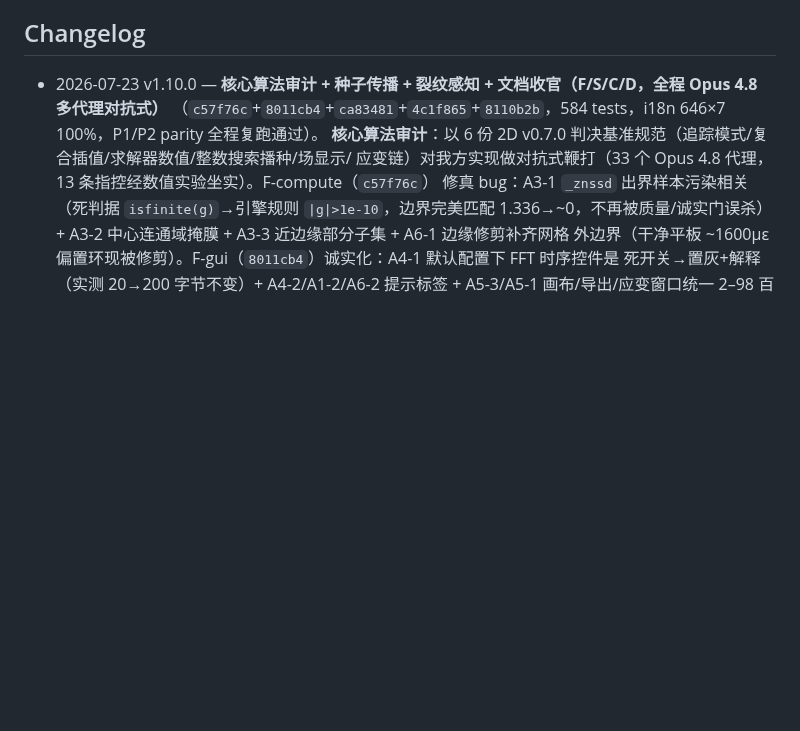
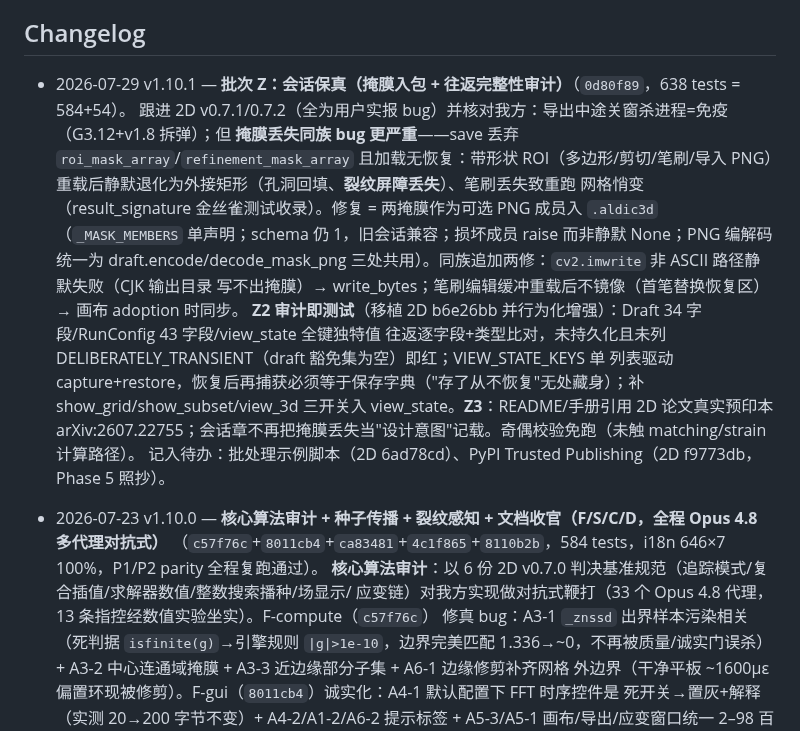
Before and after one commit to zachtong/pyALDIC-3D, a Markdown page: docs/architecture/00_INDEX.md, the part around the change. GitHub-like rendering; blank space fills up the shorter version.

Commit message:
docs(index): v1.10.1 changelog — batch Z session fidelity (2D 0.7.2 survey follow-up)

```diff
--- a/docs/architecture/00_INDEX.md
+++ b/docs/architecture/00_INDEX.md
@@ -64,6 +64,20 @@
 
 ## Changelog
 
+- 2026-07-29 v1.10.1 — **批次 Z：会话保真（掩膜入包 + 往返完整性审计）**（`0d80f89`，638 tests = 584+54）。
+  跟进 2D v0.7.1/0.7.2（全为用户实报 bug）并核对我方：导出中途关窗杀进程=免疫（G3.12+v1.8 拆弹）；但
+  **掩膜丢失同族 bug 更严重**——save 丢弃 `roi_mask_array`/`refinement_mask_array` 且加载无恢复：带形状
+  ROI（多边形/剪切/笔刷/导入 PNG）重载后静默退化为外接矩形（孔洞回填、**裂纹屏障丢失**）、笔刷丢失致重跑
+  网格悄变（result_signature 金丝雀测试收录）。修复 = 两掩膜作为可选 PNG 成员入 `.aldic3d`
+  （`_MASK_MEMBERS` 单声明；schema 仍 1，旧会话兼容；损坏成员 raise 而非静默 None；PNG 编解码统一为
+  draft.encode/decode_mask_png 三处共用）。同族追加两修：`cv2.imwrite` 非 ASCII 路径静默失败（CJK 输出目录
+  写不出掩膜）→ write_bytes；笔刷编辑缓冲重载后不镜像（首笔替换恢复区）→ 画布 adoption 时同步。
+  **Z2 审计即测试**（移植 2D b6e26bb 并行为化增强）：Draft 34 字段/RunConfig 43 字段/view_state 全键独特值
+  往返逐字段+类型比对，未持久化且未列 DELIBERATELY_TRANSIENT（draft 豁免集为空）即红；VIEW_STATE_KEYS 单
+  列表驱动 capture+restore，恢复后再捕获必须等于保存字典（"存了从不恢复"无处藏身）；补
+  show_grid/show_subset/view_3d 三开关入 view_state。**Z3**：README/手册引用 2D 论文真实预印本
+  arXiv:2607.22755；会话章不再把掩膜丢失当"设计意图"记载。奇偶校验免跑（未触 matching/strain 计算路径）。
+  记入待办：批处理示例脚本（2D 6ad78cd）、PyPI Trusted Publishing（2D f9773db，Phase 5 照抄）。
 - 2026-07-23 v1.10.0 — **核心算法审计 + 种子传播 + 裂纹感知 + 文档收官（F/S/C/D，全程 Opus 4.8 多代理对抗式）**
   （`c57f76c`+`8011cb4`+`ca83481`+`4c1f865`+`8110b2b`，584 tests，i18n 646×7 100%，P1/P2 parity 全程复跑通过）。
   **核心算法审计**：以 6 份 2D v0.7.0 判决基准规范（追踪模式/复合插值/求解器数值/整数搜索播种/场显示/
```
